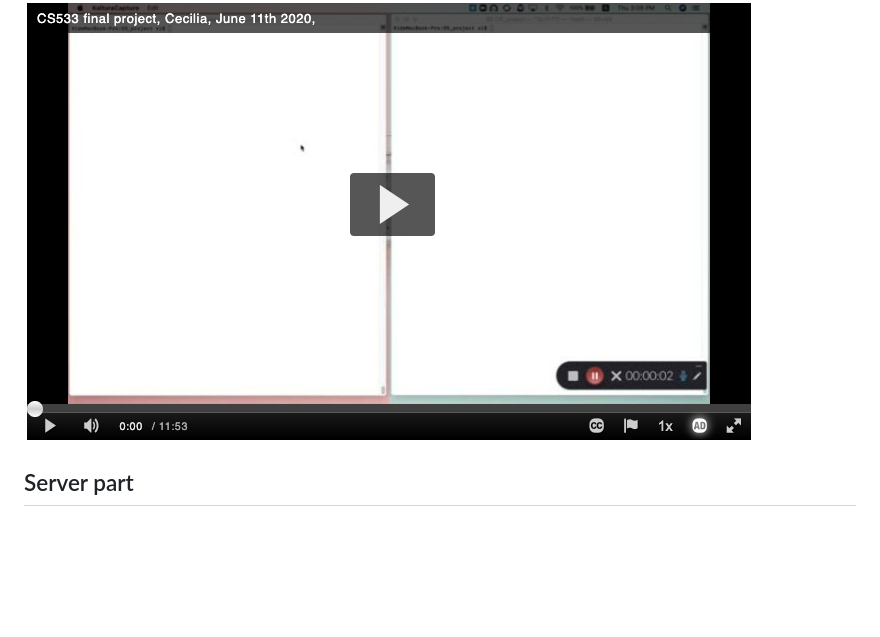
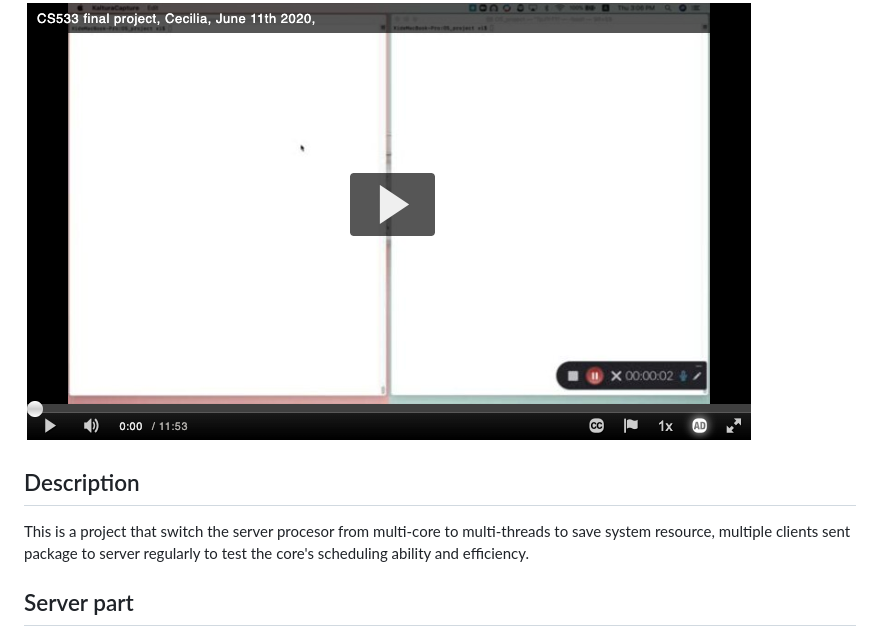
Before and after one commit to Cecilia831/OperatingSystemsProject, a Markdown page: README.md, the part around the change. Drawn GitHub-style; blank space fills up the shorter version.

```diff
--- a/README.md
+++ b/README.md
@@ -1,5 +1,7 @@
 # Operating Systems Final Project Report
 [![Watch the video](https://github.com/Cecilia831/OperatingSystemsProject/blob/49db80216916f29177ae67d6956475faa5a725e9/OS.png)](https://media.pdx.edu/media/CS533+final+project%2C+Cecilia%2C++June+11th+2020%2C+/0_9dl13581)
+## Description
+This is a project that switch the server procesor from multi-core to multi-threads to save system resource, multiple clients sent package to server regularly to test the core's scheduling ability and efficiency.
 ## Server part
 
 There are two ways to do synchronization in a server, Multi-processes and Multi-threads. They
```
